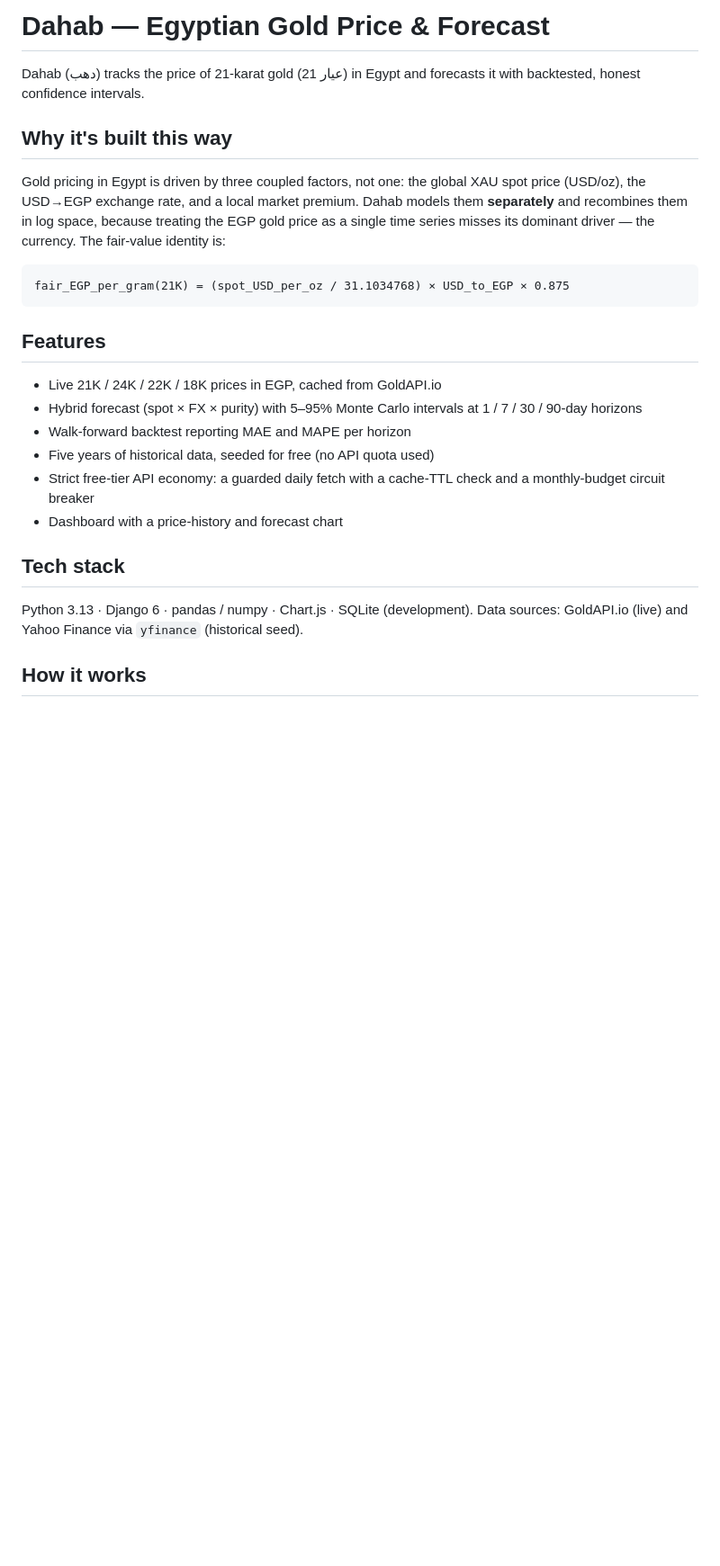
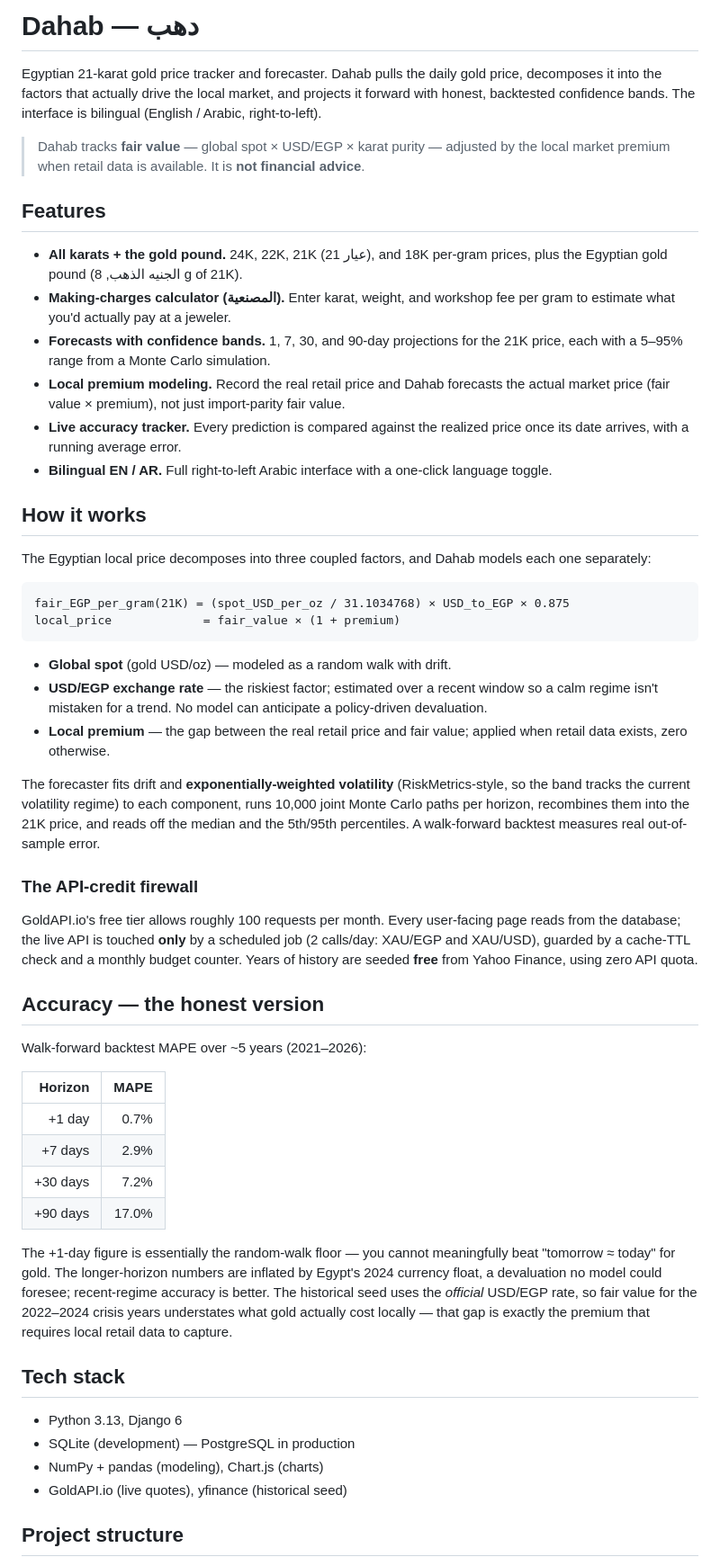
Before and after one commit to alimustafa0/dahab, a Markdown page: README.md, the part around one of its changes. Shown at 90% size. Drawn GitHub-style; blank space fills up the shorter version.

Commit message:
Update README for full feature set: forecasting, bilingual UI, premium, accuracy tracker

````diff
--- a/README.md
+++ b/README.md
@@ -1,35 +1,56 @@
-# Dahab — Egyptian Gold Price & Forecast
+# Dahab — دهب
 
-Dahab (دهب) tracks the price of 21-karat gold (عيار 21) in Egypt and forecasts it
-with backtested, honest confidence intervals.
+Egyptian 21-karat gold price tracker and forecaster. Dahab pulls the daily gold price, decomposes it into the factors that actually drive the local market, and projects it forward with honest, backtested confidence bands. The interface is bilingual (English / Arabic, right-to-left).
 
-## Why it's built this way
+> Dahab tracks **fair value** — global spot × USD/EGP × karat purity — adjusted by the local market premium when retail data is available. It is **not financial advice**.
 
-Gold pricing in Egypt is driven by three coupled factors, not one: the global XAU
-spot price (USD/oz), the USD→EGP exchange rate, and a local market premium. Dahab
-models them **separately** and recombines them in log space, because treating the
-EGP gold price as a single time series misses its dominant driver — the currency.
-The fair-value identity is:
+## Features
+
+- **All karats + the gold pound.** 24K, 22K, 21K (عيار 21), and 18K per-gram prices, plus the Egyptian gold pound (الجنيه الذهب, 8 g of 21K).
+- **Making-charges calculator (المصنعية).** Enter karat, weight, and workshop fee per gram to estimate what you'd actually pay at a jeweler.
+- **Forecasts with confidence bands.** 1, 7, 30, and 90-day projections for the 21K price, each with a 5–95% range from a Monte Carlo simulation.
+- **Local premium modeling.** Record the real retail price and Dahab forecasts the actual market price (fair value × premium), not just import-parity fair value.
+- **Live accuracy tracker.** Every prediction is compared against the realized price once its date arrives, with a running average error.
+- **Bilingual EN / AR.** Full right-to-left Arabic interface with a one-click language toggle.
+
+## How it works
+
+The Egyptian local price decomposes into three coupled factors, and Dahab models each one separately:
 
 ```
 fair_EGP_per_gram(21K) = (spot_USD_per_oz / 31.1034768) × USD_to_EGP × 0.875
+local_price             = fair_value × (1 + premium)
 ```
 
-## Features
+- **Global spot** (gold USD/oz) — modeled as a random walk with drift.
+- **USD/EGP exchange rate** — the riskiest factor; estimated over a recent window so a calm regime isn't mistaken for a trend. No model can anticipate a policy-driven devaluation.
+- **Local premium** — the gap between the real retail price and fair value; applied when retail data exists, zero otherwise.
 
-- Live 21K / 24K / 22K / 18K prices in EGP, cached from GoldAPI.io
-- Hybrid forecast (spot × FX × purity) with 5–95% Monte Carlo intervals at
-  1 / 7 / 30 / 90-day horizons
-- Walk-forward backtest reporting MAE and MAPE per horizon
-- Five years of historical data, seeded for free (no API quota used)
-- Strict free-tier API economy: a guarded daily fetch with a cache-TTL check and a
-  monthly-budget circuit breaker
-- Dashboard with a price-history and forecast chart
+The forecaster fits drift and **exponentially-weighted volatility** (RiskMetrics-style, so the band tracks the current volatility regime) to each component, runs 10,000 joint Monte Carlo paths per horizon, recombines them into the 21K price, and reads off the median and the 5th/95th percentiles. A walk-forward backtest measures real out-of-sample error.
+
+### The API-credit firewall
+
+GoldAPI.io's free tier allows roughly 100 requests per month. Every user-facing page reads from the database; the live API is touched **only** by a scheduled job (2 calls/day: XAU/EGP and XAU/USD), guarded by a cache-TTL check and a monthly budget counter. Years of history are seeded **free** from Yahoo Finance, using zero API quota.
+
+## Accuracy — the honest version
+
+Walk-forward backtest MAPE over ~5 years (2021–2026):
+
+| Horizon  | MAPE  |
+| -------: | ----: |
+| +1 day   | 0.7%  |
+| +7 days  | 2.9%  |
+| +30 days | 7.2%  |
+| +90 days | 17.0% |
+
+The +1-day figure is essentially the random-walk floor — you cannot meaningfully beat "tomorrow ≈ today" for gold. The longer-horizon numbers are inflated by Egypt's 2024 currency float, a devaluation no model could foresee; recent-regime accuracy is better. The historical seed uses the *official* USD/EGP rate, so fair value for the 2022–2024 crisis years understates what gold actually cost locally — that gap is exactly the premium that requires local retail data to capture.
 
 ## Tech stack
 
-Python 3.13 · Django 6 · pandas / numpy · Chart.js · SQLite (development).
-Data sources: GoldAPI.io (live) and Yahoo Finance via `yfinance` (historical seed).
+- Python 3.13, Django 6
+- SQLite (development) — PostgreSQL in production
+- NumPy + pandas (modeling), Chart.js (charts)
+- GoldAPI.io (live quotes), yfinance (historical seed)
 
-## How it works
+## Project structure
 
````
Also changed, not shown: other parts of README.md (+49 -56 lines).
